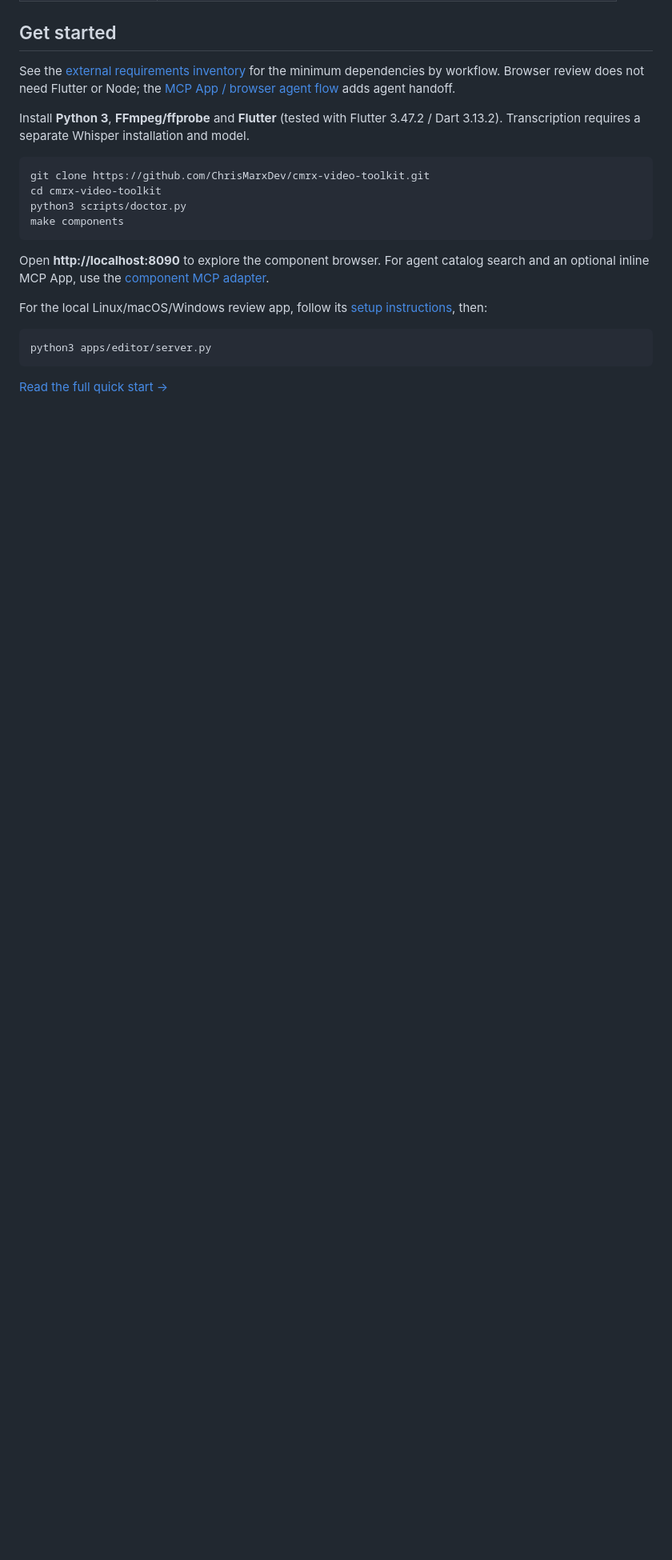
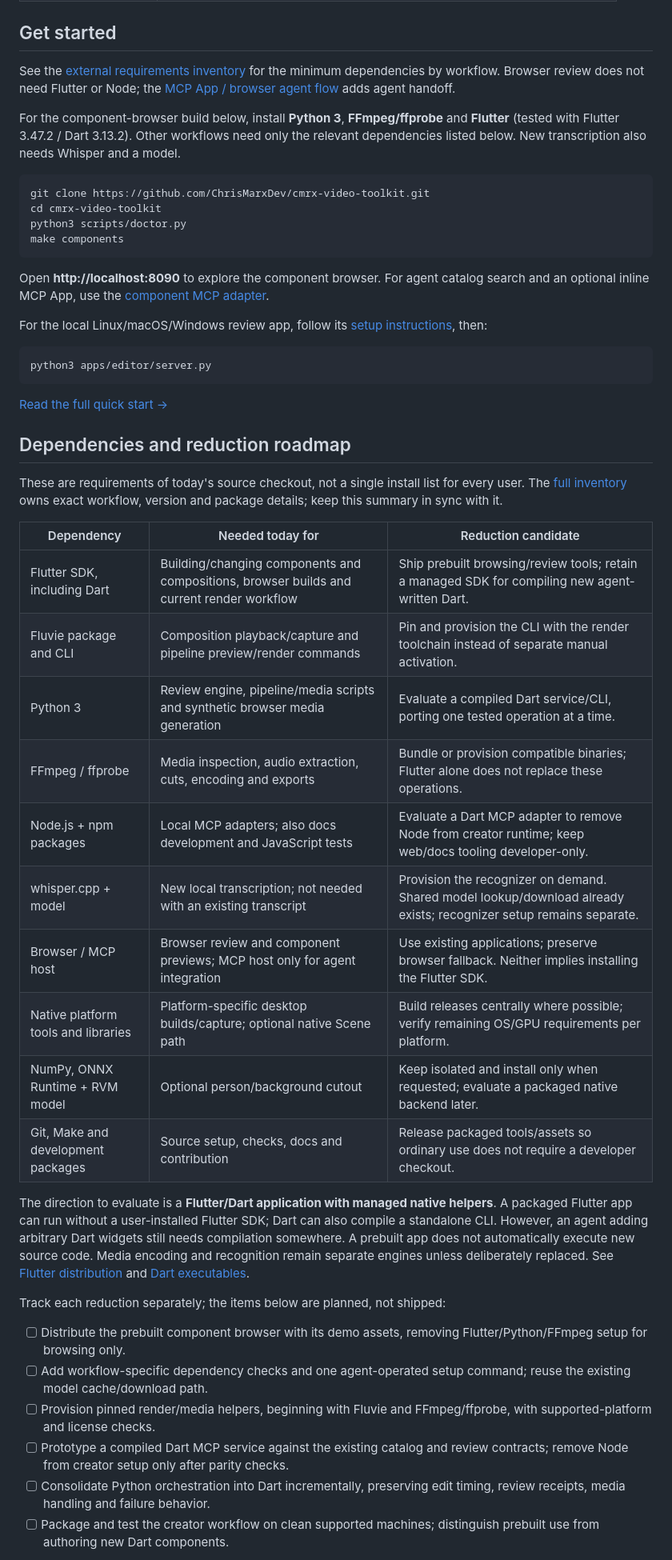
Before and after one commit to ChrisMarxDev/cmrx-video-toolkit, a Markdown page: README.md, the part around one of its changes. Shown at 80% size. GitHub-like rendering; blank space fills up the shorter version.

Commit message:
Track dependency footprint and incremental reduction roadmap

````diff
--- a/README.md
+++ b/README.md
@@ -35,8 +35,10 @@ See the [external requirements inventory](docs/EXTERNAL-REQUIREMENTS.md) for the
 minimum dependencies by workflow. Browser review does not need Flutter or Node;
 the [MCP App / browser agent flow](apps/review-agent/README.md) adds agent handoff.
 
-Install **Python 3**, **FFmpeg/ffprobe** and **Flutter** (tested with Flutter 3.47.2 /
-Dart 3.13.2). Transcription requires a separate Whisper installation and model.
+For the component-browser build below, install **Python 3**, **FFmpeg/ffprobe** and
+**Flutter** (tested with Flutter 3.47.2 / Dart 3.13.2). Other workflows need only
+the relevant dependencies listed below. New transcription also needs Whisper and
+a model.
 
 ```sh
 git clone https://github.com/ChrisMarxDev/cmrx-video-toolkit.git
@@ -55,3 +57,40 @@ python3 apps/editor/server.py
 ```
 
 [Read the full quick start →](https://chrismarxdev.github.io/cmrx-video-toolkit/guides/quick-start/)
+
+## Dependencies and reduction roadmap
+
+These are requirements of today's source checkout, not a single install list for
+every user. The [full inventory](docs/EXTERNAL-REQUIREMENTS.md) owns exact workflow,
+version and package details; keep this summary in sync with it.
+
+| Dependency | Needed today for | Reduction candidate |
+| --- | --- | --- |
+| Flutter SDK, including Dart | Building/changing components and compositions, browser builds and current render workflow | Ship prebuilt browsing/review tools; retain a managed SDK for compiling new agent-written Dart. |
+| Fluvie package and CLI | Composition playback/capture and pipeline preview/render commands | Pin and provision the CLI with the render toolchain instead of separate manual activation. |
+| Python 3 | Review engine, pipeline/media scripts and synthetic browser media generation | Evaluate a compiled Dart service/CLI, porting one tested operation at a time. |
+| FFmpeg / ffprobe | Media inspection, audio extraction, cuts, encoding and exports | Bundle or provision compatible binaries; Flutter alone does not replace these operations. |
+| Node.js + npm packages | Local MCP adapters; also docs development and JavaScript tests | Evaluate a Dart MCP adapter to remove Node from creator runtime; keep web/docs tooling developer-only. |
+| whisper.cpp + model | New local transcription; not needed with an existing transcript | Provision the recognizer on demand. Shared model lookup/download already exists; recognizer setup remains separate. |
+| Browser / MCP host | Browser review and component previews; MCP host only for agent integration | Use existing applications; preserve browser fallback. Neither implies installing the Flutter SDK. |
+| Native platform tools and libraries | Platform-specific desktop builds/capture; optional native Scene path | Build releases centrally where possible; verify remaining OS/GPU requirements per platform. |
+| NumPy, ONNX Runtime + RVM model | Optional person/background cutout | Keep isolated and install only when requested; evaluate a packaged native backend later. |
+| Git, Make and development packages | Source setup, checks, docs and contribution | Release packaged tools/assets so ordinary use does not require a developer checkout. |
+
+The direction to evaluate is a **Flutter/Dart application with managed native
+helpers**. A packaged Flutter app can run without a user-installed Flutter SDK;
+Dart can also compile a standalone CLI. However, an agent adding arbitrary Dart
+widgets still needs compilation somewhere. A prebuilt app does not automatically
+execute new source code. Media encoding and recognition remain separate engines
+unless deliberately replaced. See [Flutter distribution](https://docs.flutter.dev/platform-integration/linux/building)
+and [Dart executables](https://dart.dev/tools/dart-compile).
+
+Track each reduction separately; the items below are planned, not shipped:
+
+- [ ] Distribute the prebuilt component browser with its demo assets, removing Flutter/Python/FFmpeg setup for browsing only.
+- [ ] Add workflow-specific dependency checks and one agent-operated setup command; reuse the existing model cache/download path.
+- [ ] Provision pinned render/media helpers, beginning with Fluvie and FFmpeg/ffprobe, with supported-platform and license checks.
+- [ ] Prototype a compiled Dart MCP service against the existing catalog and review contracts; remove Node from creator setup only after parity checks.
+- [ ] Consolidate Python orchestration into Dart incrementally, preserving edit timing, review receipts, media handling and failure behavior.
+- [ ] Package and test the creator workflow on clean supported machines; distinguish prebuilt use from authoring new Dart components.
+
````
Also changed, not shown: other parts of README.md (+4 -0 lines), docs/EXTERNAL-REQUIREMENTS.md (+21 -2 lines).
